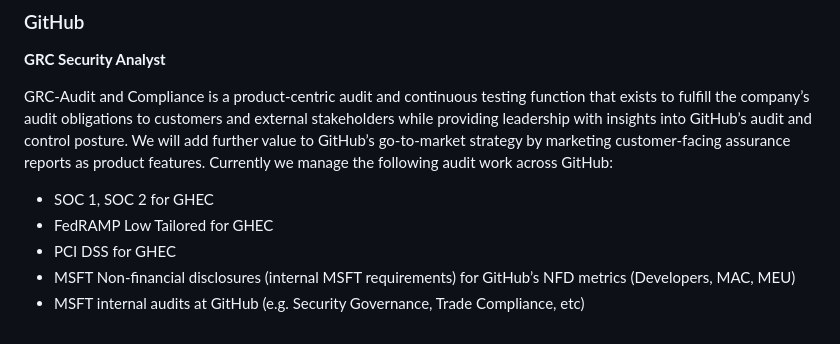
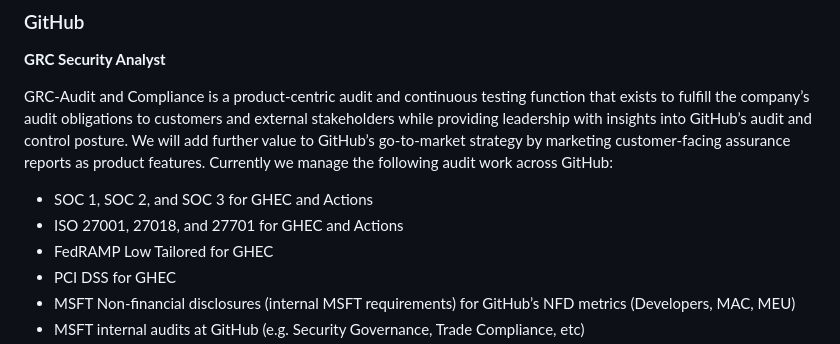
Before and after one commit to HaDoyle12/HaDoyle12, a Markdown page: README.md, the part around the change. Drawn GitHub-style.

```diff
--- a/README.md
+++ b/README.md
@@ -12,7 +12,8 @@
 
 GRC-Audit and Compliance is a product-centric audit and continuous testing function that exists to fulfill the company’s audit obligations to customers and external stakeholders while providing leadership with insights into GitHub’s audit and control posture. We will add further value to GitHub’s go-to-market strategy by marketing customer-facing assurance reports as product features. Currently we manage the following audit work across GitHub:
 
-  - SOC 1, SOC 2 for GHEC
+  - SOC 1, SOC 2, and SOC 3 for GHEC and Actions
+  - ISO 27001, 27018, and 27701 for GHEC and Actions
   - FedRAMP Low Tailored for GHEC
   - PCI DSS for GHEC
   - MSFT Non-financial disclosures (internal MSFT requirements) for GitHub’s NFD metrics (Developers, MAC, MEU)
```
